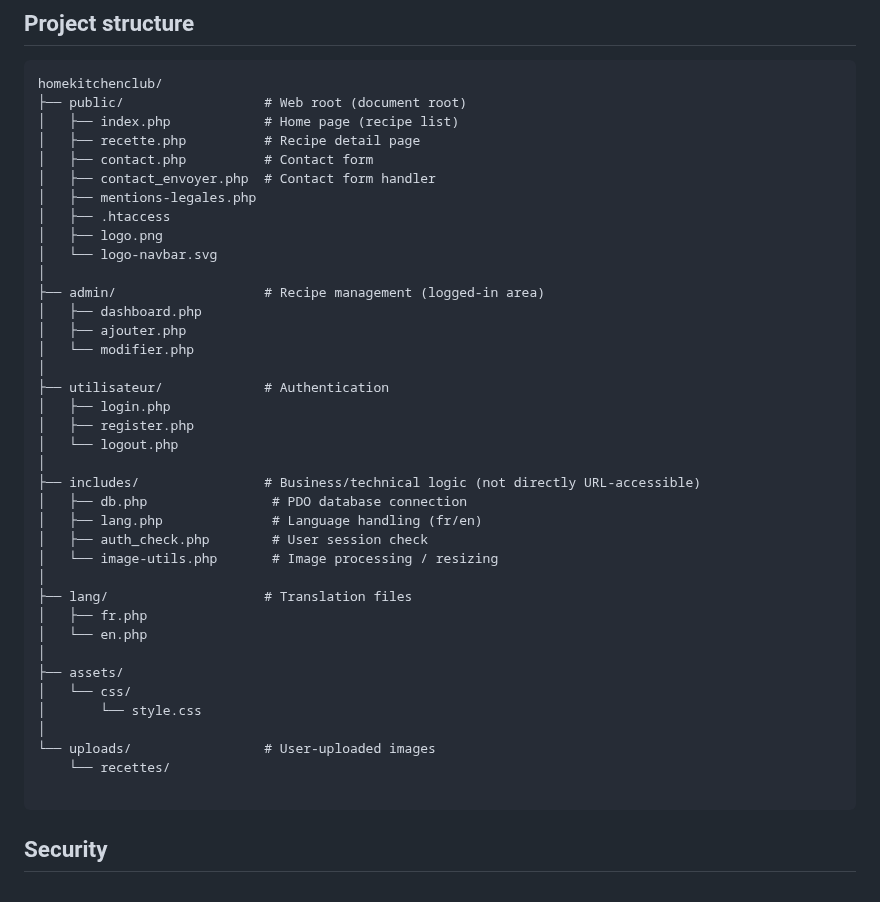
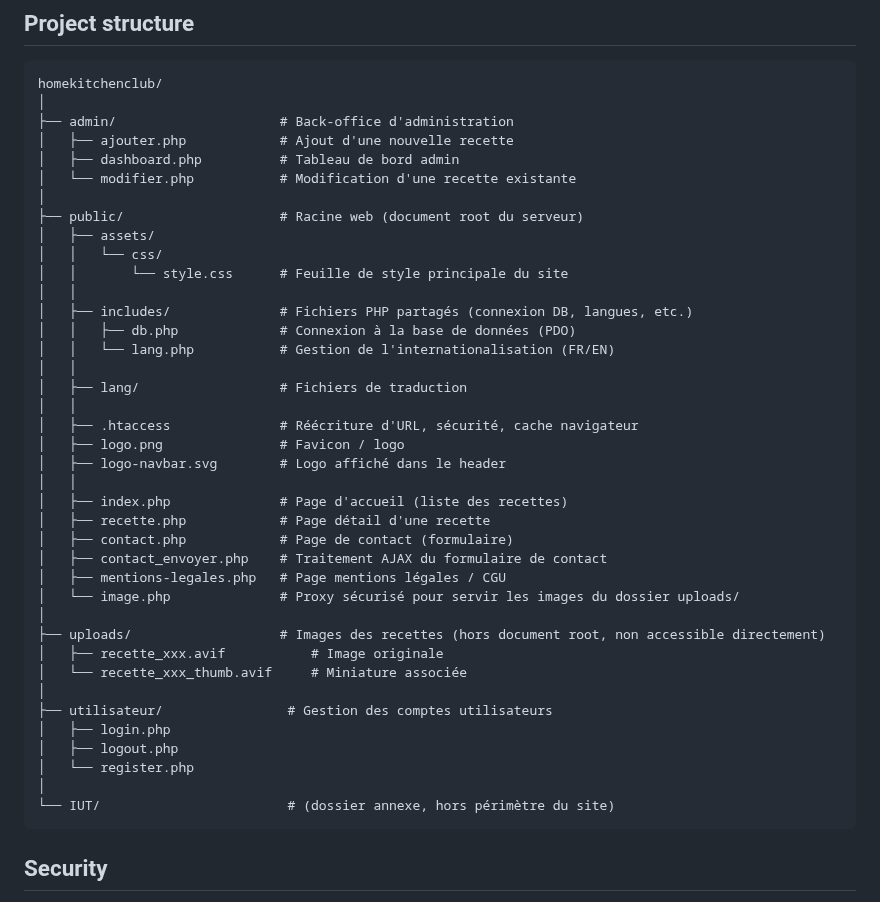
Before and after one commit to UnsoberDriver/Home-Kitchen-Club, a Markdown page: README.md, the part around the change. Rendered like a GitHub page.

````diff
--- a/README.md
+++ b/README.md
@@ -20,43 +20,44 @@ Native PHP, MySQL/PDO, vanilla HTML/CSS/JS. No framework, no build tool. Images
 
 ```
 homekitchenclub/
-├── public/                  # Web root (document root)
-│   ├── index.php            # Home page (recipe list)
-│   ├── recette.php          # Recipe detail page
-│   ├── contact.php          # Contact form
-│   ├── contact_envoyer.php  # Contact form handler
-│   ├── mentions-legales.php
-│   ├── .htaccess
-│   ├── logo.png
-│   └── logo-navbar.svg
 │
-├── admin/                   # Recipe management (logged-in area)
-│   ├── dashboard.php
-│   ├── ajouter.php
-│   └── modifier.php
+├── admin/                     # Back-office d'administration
+│   ├── ajouter.php            # Ajout d'une nouvelle recette
+│   ├── dashboard.php          # Tableau de bord admin
+│   └── modifier.php           # Modification d'une recette existante
 │
-├── utilisateur/             # Authentication
+├── public/                    # Racine web (document root du serveur)
+│   ├── assets/
+│   │   └── css/
+│   │       └── style.css      # Feuille de style principale du site
+│   │
+│   ├── includes/              # Fichiers PHP partagés (connexion DB, langues, etc.)
+│   │   ├── db.php             # Connexion à la base de données (PDO)
+│   │   └── lang.php           # Gestion de l'internationalisation (FR/EN)
+│   │
+│   ├── lang/                  # Fichiers de traduction
+│   │
+│   ├── .htaccess              # Réécriture d'URL, sécurité, cache navigateur
+│   ├── logo.png               # Favicon / logo
+│   ├── logo-navbar.svg        # Logo affiché dans le header
+│   │
+│   ├── index.php              # Page d'accueil (liste des recettes)
+│   ├── recette.php            # Page détail d'une recette
+│   ├── contact.php            # Page de contact (formulaire)
+│   ├── contact_envoyer.php    # Traitement AJAX du formulaire de contact
+│   ├── mentions-legales.php   # Page mentions légales / CGU
+│   └── image.php              # Proxy sécurisé pour servir les images du dossier uploads/
+│
+├── uploads/                   # Images des recettes (hors document root, non accessible directement)
+│   ├── recette_xxx.avif           # Image originale
+│   └── recette_xxx_thumb.avif     # Miniature associée
+│
+├── utilisateur/                # Gestion des comptes utilisateurs
 │   ├── login.php
-│   ├── register.php
-│   └── logout.php
+│   ├── logout.php
+│   └── register.php
 │
-├── includes/                # Business/technical logic (not directly URL-accessible)
-│   ├── db.php                # PDO database connection
-│   ├── lang.php              # Language handling (fr/en)
-│   ├── auth_check.php        # User session check
-│   └── image-utils.php       # Image processing / resizing
-│
-├── lang/                    # Translation files
-│   ├── fr.php
-│   └── en.php
-│
-├── assets/
-│   └── css/
-│       └── style.css
-│
-└── uploads/                 # User-uploaded images
-    └── recettes/
-
+└── IUT/                        # (dossier annexe, hors périmètre du site)
 ```
 
 ## Security
````
